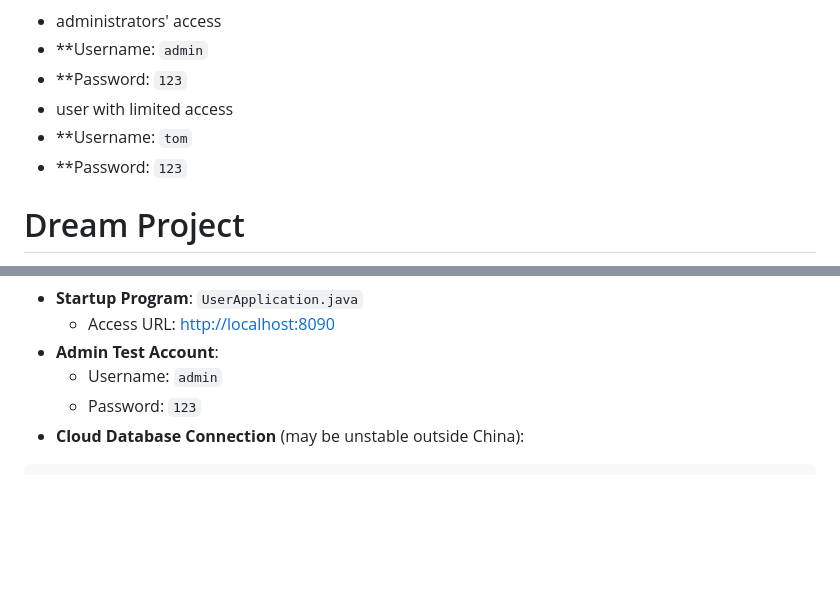
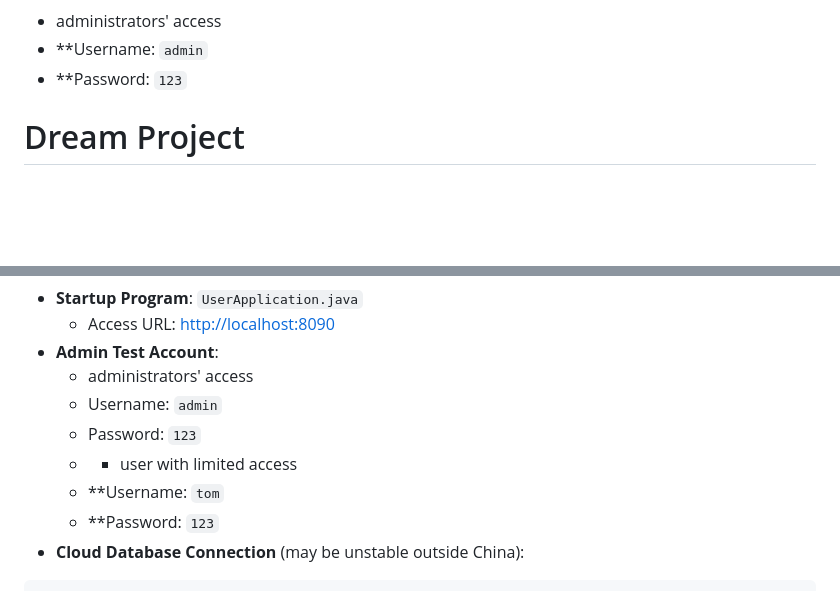
Before and after one commit to heshi0816/dream, a Markdown page: README.md, 2 parts joined by grey strips. Drawn GitHub-style; blank space fills up the shorter version.

````diff
--- a/README.md
+++ b/README.md
@@ -2,9 +2,7 @@
 - administrators' access
 - **Username: `admin`
 - **Password: `123`
-- user with limited access
-- **Username: `tom`
-- **Password: `123`
+
 
 # Dream Project
 
@@ -24,8 +22,12 @@ This project adopts an agile development model. Initially, the front-end uses Th
 - **Startup Program**: `UserApplication.java`
     - Access URL: [http://localhost:8090](http://localhost:8090)
 - **Admin Test Account**:
+    - administrators' access
     - Username: `admin`
     - Password: `123`
+    - - user with limited access
+    - **Username: `tom`
+    - **Password: `123`
 - **Cloud Database Connection** (may be unstable outside China):
 ```js
 spring.datasource.driver-class-name=com.mysql.cj.jdbc.Driver
````
